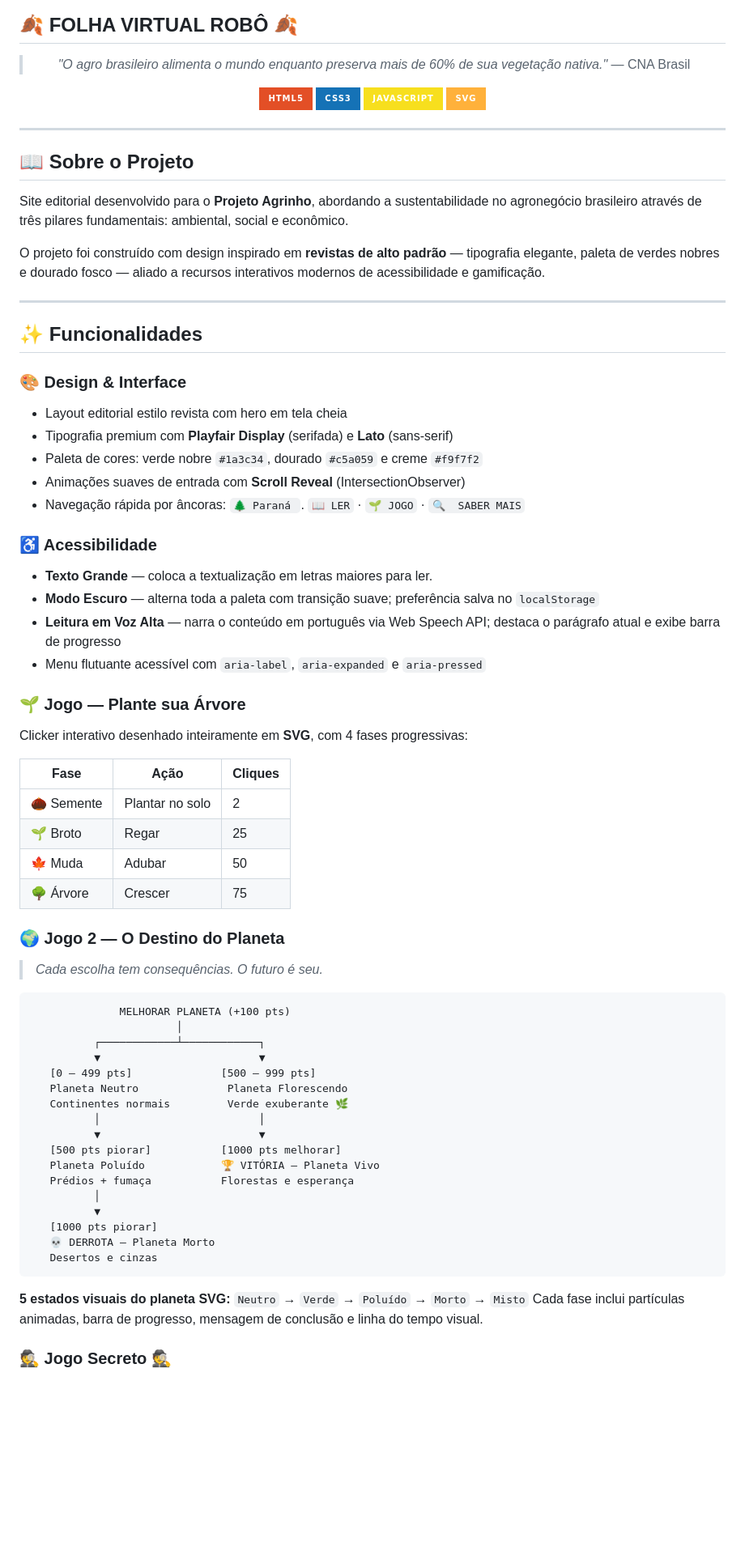
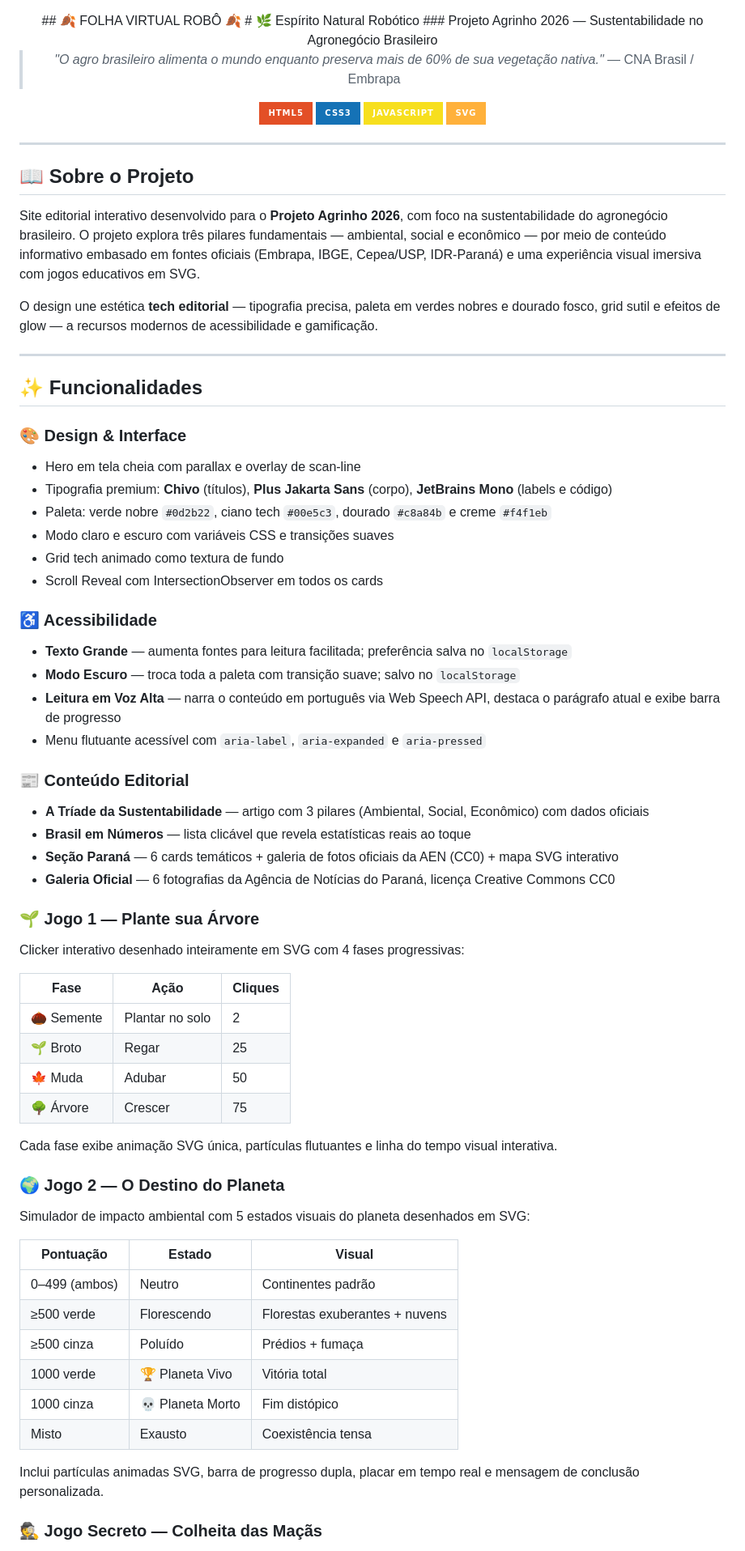
Before and after one commit to gelogeladopotatofrio-source/AGRO-II-TECNOLOGIA, a Markdown page: README.md, the part around one of its changes. Shown at 81% size. Rendered like a GitHub page; badges without logos; blank space fills up the shorter version.

````diff
--- a/README.md
+++ b/README.md
@@ -1,8 +2,9 @@
 ##                                    🍂 FOLHA VIRTUAL ROBÔ 🍂
-<div align="center">
+# 🌿 Espírito Natural Robótico
+### Projeto Agrinho 2026 — Sustentabilidade no Agronegócio Brasileiro
 
 > *"O agro brasileiro alimenta o mundo enquanto preserva mais de 60% de sua vegetação nativa."*
-> — CNA Brasil
+> — CNA Brasil / Embrapa
 
 [![HTML5](https://img.shields.io/badge/HTML5-E34F26?style=for-the-badge&logo=html5&logoColor=white)](https://developer.mozilla.org/pt-BR/docs/Web/HTML)
 [![CSS3](https://img.shields.io/badge/CSS3-1572B6?style=for-the-badge&logo=css3&logoColor=white)](https://developer.mozilla.org/pt-BR/docs/Web/CSS)
@@ -15,29 +17,37 @@
 
 ## 📖 Sobre o Projeto
 
-Site editorial desenvolvido para o **Projeto Agrinho**, abordando a sustentabilidade no agronegócio brasileiro através de três pilares fundamentais: ambiental, social e econômico.
+Site editorial interativo desenvolvido para o **Projeto Agrinho 2026**, com foco na sustentabilidade do agronegócio brasileiro. O projeto explora três pilares fundamentais — ambiental, social e econômico — por meio de conteúdo informativo embasado em fontes oficiais (Embrapa, IBGE, Cepea/USP, IDR-Paraná) e uma experiência visual imersiva com jogos educativos em SVG.
 
-O projeto foi construído com design inspirado em **revistas de alto padrão** — tipografia elegante, paleta de verdes nobres e dourado fosco — aliado a recursos interativos modernos de acessibilidade e gamificação.
+O design une estética **tech editorial** — tipografia precisa, paleta em verdes nobres e dourado fosco, grid sutil e efeitos de glow — a recursos modernos de acessibilidade e gamificação.
 
 ---
 
 ## ✨ Funcionalidades
 
 ### 🎨 Design & Interface
-- Layout editorial estilo revista com hero em tela cheia
-- Tipografia premium com **Playfair Display** (serifada) e **Lato** (sans-serif)
-- Paleta de cores: verde nobre `#1a3c34`, dourado `#c5a059` e creme `#f9f7f2`
-- Animações suaves de entrada com **Scroll Reveal** (IntersectionObserver)
-- Navegação rápida por âncoras:  `🌲 Paraná `. `📖 LER` · `🌱 JOGO` · `🔍  SABER MAIS`
+- Hero em tela cheia com parallax e overlay de scan-line
+- Tipografia premium: **Chivo** (títulos), **Plus Jakarta Sans** (corpo), **JetBrains Mono** (labels e código)
+- Paleta: verde nobre `#0d2b22`, ciano tech `#00e5c3`, dourado `#c8a84b` e creme `#f4f1eb`
+- Modo claro e escuro com variáveis CSS e transições suaves
+- Grid tech animado como textura de fundo
+- Scroll Reveal com IntersectionObserver em todos os cards
 
 ### ♿ Acessibilidade
-- **Texto Grande** — coloca a textualização em letras maiores para ler.
-- **Modo Escuro** — alterna toda a paleta com transição suave; preferência salva no `localStorage`
-- **Leitura em Voz Alta** — narra o conteúdo em português via Web Speech API; destaca o parágrafo atual e exibe barra de progresso
+- **Texto Grande** — aumenta fontes para leitura facilitada; preferência salva no `localStorage`
+- **Modo Escuro** — troca toda a paleta com transição suave; salvo no `localStorage`
+- **Leitura em Voz Alta** — narra o conteúdo em português via Web Speech API, destaca o parágrafo atual e exibe barra de progresso
 - Menu flutuante acessível com `aria-label`, `aria-expanded` e `aria-pressed`
 
-### 🌱 Jogo — Plante sua Árvore
-Clicker interativo desenhado inteiramente em **SVG**, com 4 fases progressivas:
+### 📰 Conteúdo Editorial
+- **A Tríade da Sustentabilidade** — artigo com 3 pilares (Ambiental, Social, Econômico) com dados oficiais
+- **Brasil em Números** — lista clicável que revela estatísticas reais ao toque
+- **Seção Paraná** — 6 cards temáticos + galeria de fotos oficiais da AEN (CC0) + mapa SVG interativo
+- **Galeria Oficial** — 6 fotografias da Agência de Notícias do Paraná, licença Creative Commons CC0
+
+### 🌱 Jogo 1 — Plante sua Árvore
+
+Clicker interativo desenhado inteiramente em SVG com 4 fases progressivas:
 
 | Fase | Ação | Cliques |
 |------|------|---------|
@@ -46,33 +56,22 @@ Clicker interativo desenhado inteiramente em **SVG**, com 4 fases progressivas:
 | 🍁 Muda | Adubar | 50 |
 | 🌳 Árvore | Crescer | 75 |
 
+Cada fase exibe animação SVG única, partículas flutuantes e linha do tempo visual interativa.
+
 ### 🌍 Jogo 2 — O Destino do Planeta
 
-> *Cada escolha tem consequências. O futuro é seu.*
+Simulador de impacto ambiental com 5 estados visuais do planeta desenhados em SVG:
 
-```
-              MELHORAR PLANETA (+100 pts)
-                       │
-          ┌────────────┴────────────┐
-          ▼                         ▼
-   [0 – 499 pts]              [500 – 999 pts]
-   Planeta Neutro              Planeta Florescendo
-   Continentes normais         Verde exuberante 🌿
-          │                         │
-          ▼                         ▼
-   [500 pts piorar]           [1000 pts melhorar]
-   Planeta Poluído            🏆 VITÓRIA — Planeta Vivo
-   Prédios + fumaça           Florestas e esperança
-          │
-          ▼
-   [1000 pts piorar]
-   💀 DERROTA — Planeta Morto
-   Desertos e cinzas
-```
+| Pontuação | Estado | Visual |
+|---|---|---|
+| 0–499 (ambos) | Neutro | Continentes padrão |
+| ≥500 verde | Florescendo | Florestas exuberantes + nuvens |
+| ≥500 cinza | Poluído | Prédios + fumaça |
+| 1000 verde | 🏆 Planeta Vivo | Vitória total |
+| 1000 cinza | 💀 Planeta Morto | Fim distópico |
+| Misto | Exausto | Coexistência tensa |
 
-**5 estados visuais do planeta SVG:**
-`Neutro` → `Verde` → `Poluído` → `Morto` → `Misto`
-Cada fase inclui partículas animadas, barra de progresso, mensagem de conclusão e linha do tempo visual.
+Inclui partículas animadas SVG, barra de progresso dupla, placar em tempo real e mensagem de conclusão personalizada.
 
-### 🕵️ Jogo Secreto 🕵️
+### 🕵️ Jogo Secreto — Colheita das Maçãs
 
````
Also changed, not shown: other parts of README.md (+52 -41 lines).
